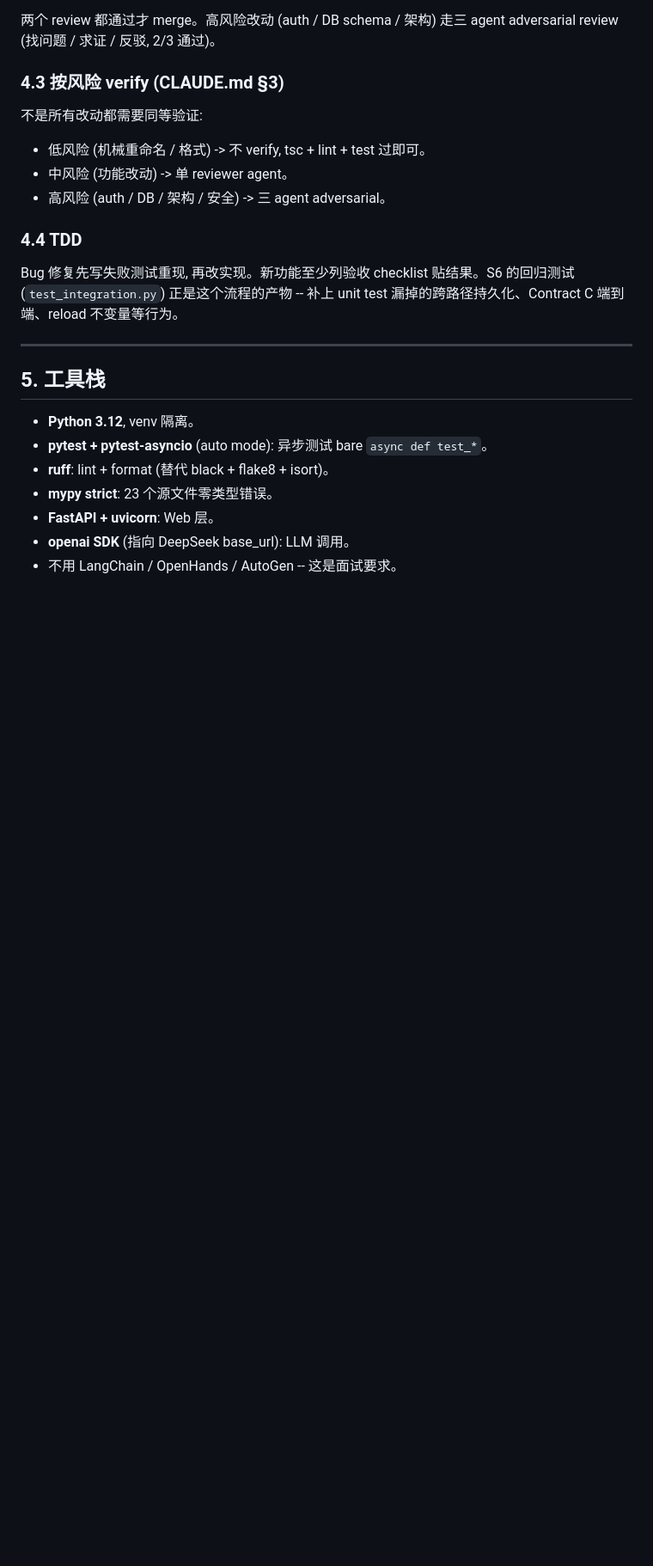
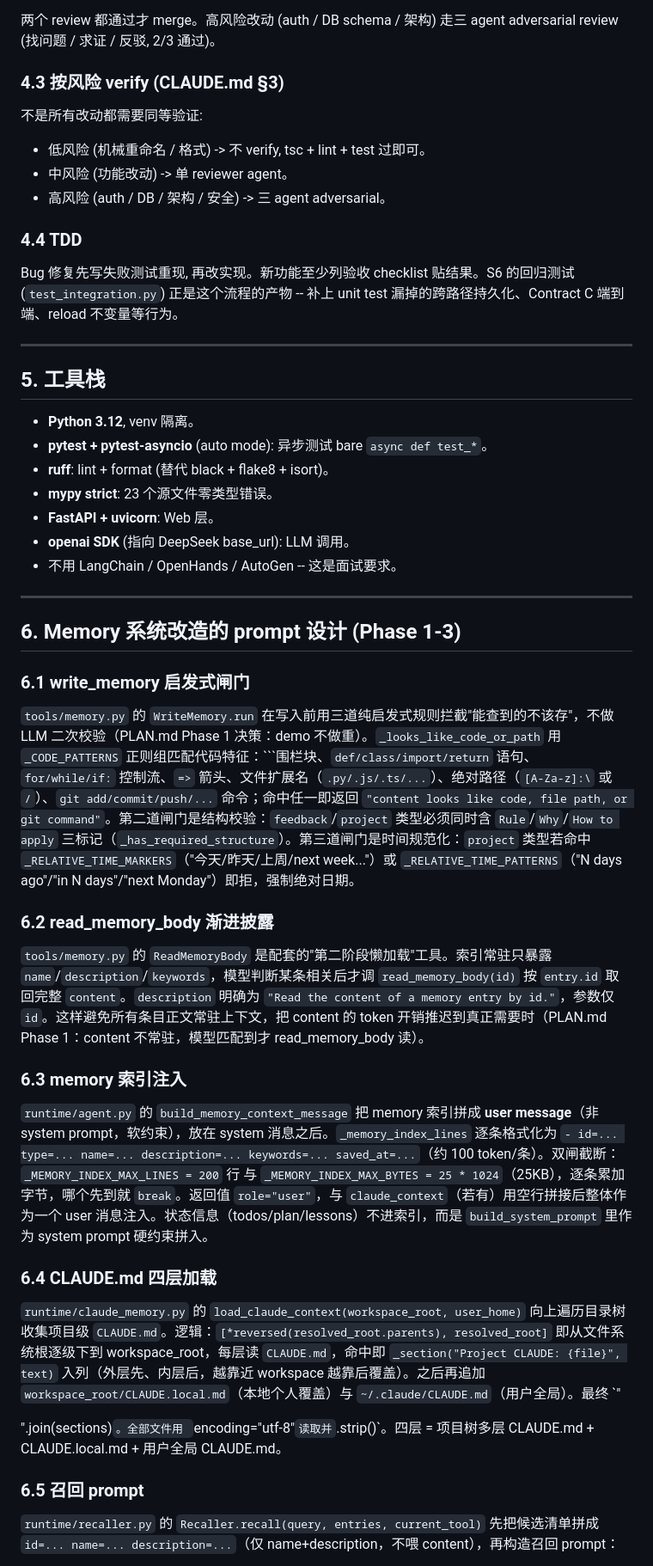
Before and after one commit to zys3198/agent-framework, a Markdown page: docs/PROMPTS.md, the part around one of its changes. Shown at 86% size. Rendered like a GitHub page; blank space fills up the shorter version.

Commit message:
docs: PROMPTS.md Phase 1-3 memory prompt design section (Phase 4)
Appends section 6 with 6 subsections documenting actual prompt designs:
- write_memory heuristic gates (code/path/git detection)
- read_memory_body progressive disclosure
- memory index injection (user message, 200-line/25KB caps)
- CLAUDE.md four-layer loader (directory traversal)
- recall prompt (medium-model filter + tool-avoidance)
- compaction summary prompt (9 fixed sections + 3-segment chain)

Written by subagent (gpt-5.4-mini), verified factual against code.

````diff
--- a/docs/PROMPTS.md
+++ b/docs/PROMPTS.md
@@ -135,3 +135,31 @@ Bug 修复先写失败测试重现, 再改实现。新功能至少列验收 chec
 - **FastAPI + uvicorn**: Web 层。
 - **openai SDK** (指向 DeepSeek base_url): LLM 调用。
 - 不用 LangChain / OpenHands / AutoGen -- 这是面试要求。
+
+
+---
+
+## 6. Memory 系统改造的 prompt 设计 (Phase 1-3)
+
+### 6.1 write_memory 启发式闸门
+
+`tools/memory.py` 的 `WriteMemory.run` 在写入前用三道纯启发式规则拦截"能查到的不该存"，不做 LLM 二次校验（PLAN.md Phase 1 决策：demo 不做重）。`_looks_like_code_or_path` 用 `_CODE_PATTERNS` 正则组匹配代码特征：```围栏块、`def/class/import/return` 语句、`for/while/if:` 控制流、`=>` 箭头、文件扩展名（`.py/.js/.ts/...`）、绝对路径（`[A-Za-z]:\` 或 `/`）、`git add/commit/push/...` 命令；命中任一即返回 `"content looks like code, file path, or git command"`。第二道闸门是结构校验：`feedback`/`project` 类型必须同时含 `Rule`/`Why`/`How to apply` 三标记（`_has_required_structure`）。第三道闸门是时间规范化：`project` 类型若命中 `_RELATIVE_TIME_MARKERS`（"今天/昨天/上周/next week..."）或 `_RELATIVE_TIME_PATTERNS`（"N days ago"/"in N days"/"next Monday"）即拒，强制绝对日期。
+
+### 6.2 read_memory_body 渐进披露
+
+`tools/memory.py` 的 `ReadMemoryBody` 是配套的"第二阶段懒加载"工具。索引常驻只暴露 `name`/`description`/`keywords`，模型判断某条相关后才调 `read_memory_body(id)` 按 `entry.id` 取回完整 `content`。`description` 明确为 `"Read the content of a memory entry by id."`，参数仅 `id`。这样避免所有条目正文常驻上下文，把 content 的 token 开销推迟到真正需要时（PLAN.md Phase 1：content 不常驻，模型匹配到才 read_memory_body 读）。
+
+### 6.3 memory 索引注入
+
+`runtime/agent.py` 的 `build_memory_context_message` 把 memory 索引拼成 **user message**（非 system prompt，软约束），放在 system 消息之后。`_memory_index_lines` 逐条格式化为 `- id=... type=... name=... description=... keywords=... saved_at=...`（约 100 token/条）。双闸截断：`_MEMORY_INDEX_MAX_LINES = 200` 行 与 `_MEMORY_INDEX_MAX_BYTES = 25 * 1024`（25KB），逐条累加字节，哪个先到就 `break`。返回值 `role="user"`，与 `claude_context`（若有）用空行拼接后整体作为一个 user 消息注入。状态信息（todos/plan/lessons）不进索引，而是 `build_system_prompt` 里作为 system prompt 硬约束拼入。
+
+### 6.4 CLAUDE.md 四层加载
+
+`runtime/claude_memory.py` 的 `load_claude_context(workspace_root, user_home)` 向上遍历目录树收集项目级 `CLAUDE.md`。逻辑：`[*reversed(resolved_root.parents), resolved_root]` 即从文件系统根逐级下到 workspace_root，每层读 `CLAUDE.md`，命中即 `_section("Project CLAUDE: {file}", text)` 入列（外层先、内层后，越靠近 workspace 越靠后覆盖）。之后再追加 `workspace_root/CLAUDE.local.md`（本地个人覆盖）与 `~/.claude/CLAUDE.md`（用户全局）。最终 `"
+
+".join(sections)`。全部文件用 `encoding="utf-8"` 读取并 `.strip()`。四层 = 项目树多层 CLAUDE.md + CLAUDE.local.md + 用户全局 CLAUDE.md。
+
+### 6.5 召回 prompt
+
+`runtime/recaller.py` 的 `Recaller.recall(query, entries, current_tool)` 先把候选清单拼成 `id=... name=... description=...`（仅 name+description，不喂 content），再构造召回 prompt：
+
````
Also changed, not shown: other parts of docs/PROMPTS.md (+12 -0 lines).
